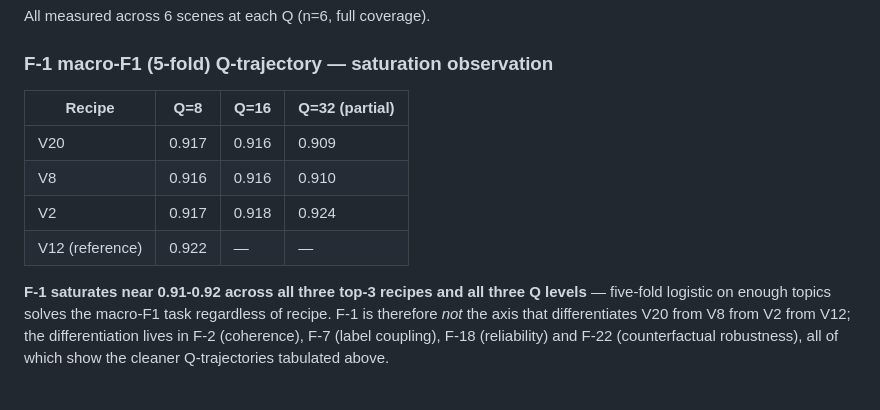
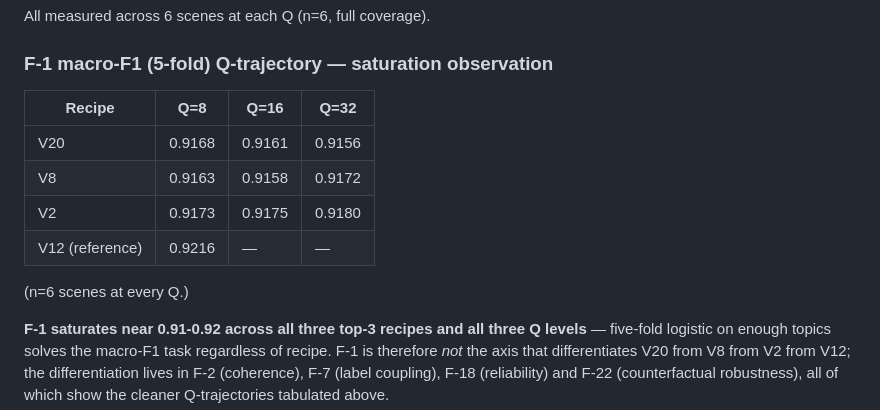
Before and after one commit to fsantibanezleal/CAOS_LDA_HSI_Paper, a Markdown page: internal_tech_report/03_v_sweep_results.md, the part around the change. Drawn GitHub-style; blank space fills up the shorter version.

Commit message:
tech report: F-1 Q-trajectory final n=6 (V20/V8/V2 all ~0.916, fully saturated)

```diff
--- a/internal_tech_report/03_v_sweep_results.md
+++ b/internal_tech_report/03_v_sweep_results.md
@@ -309,12 +309,14 @@ All measured across 6 scenes at each Q (n=6, full coverage).
 
 ### F-1 macro-F1 (5-fold) Q-trajectory — saturation observation
 
-| Recipe | Q=8 | Q=16 | Q=32 (partial) |
+| Recipe | Q=8 | Q=16 | Q=32 |
 |---|---|---|---|
-| V20 | 0.917 | 0.916 | 0.909 |
-| V8 | 0.916 | 0.916 | 0.910 |
-| V2 | 0.917 | 0.918 | 0.924 |
-| V12 (reference) | 0.922 | — | — |
+| V20 | 0.9168 | 0.9161 | 0.9156 |
+| V8 | 0.9163 | 0.9158 | 0.9172 |
+| V2 | 0.9173 | 0.9175 | 0.9180 |
+| V12 (reference) | 0.9216 | — | — |
+
+(n=6 scenes at every Q.)
 
 **F-1 saturates near 0.91-0.92 across all three top-3 recipes and
 all three Q levels** — five-fold logistic on enough topics solves
```
